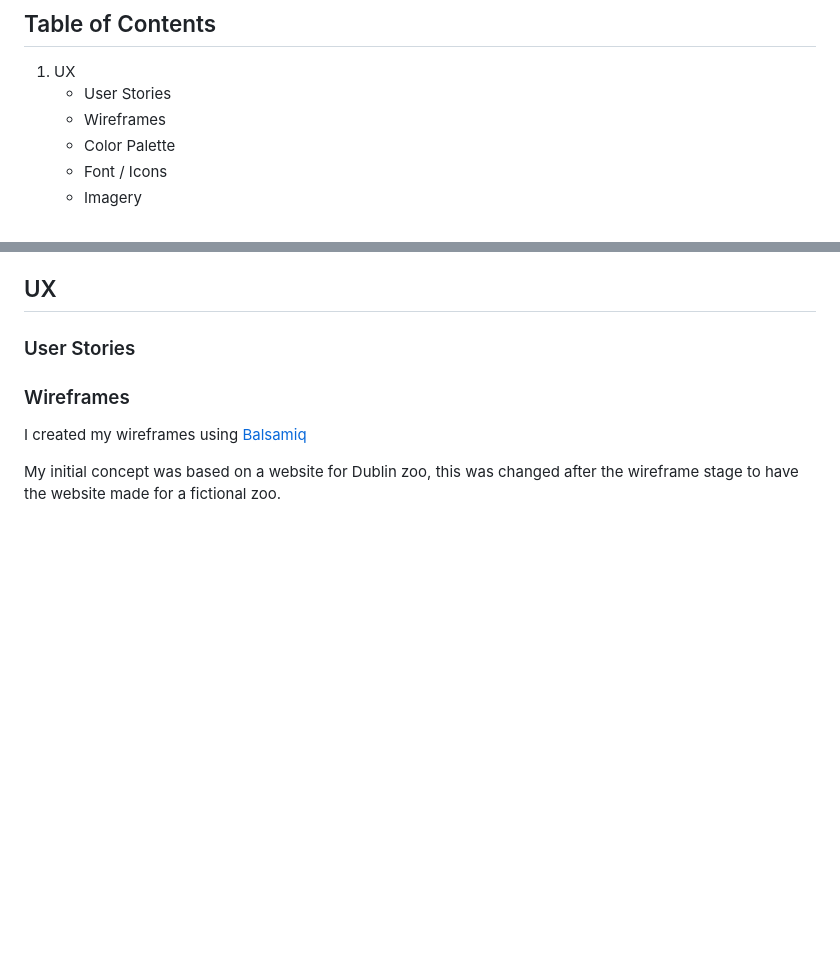
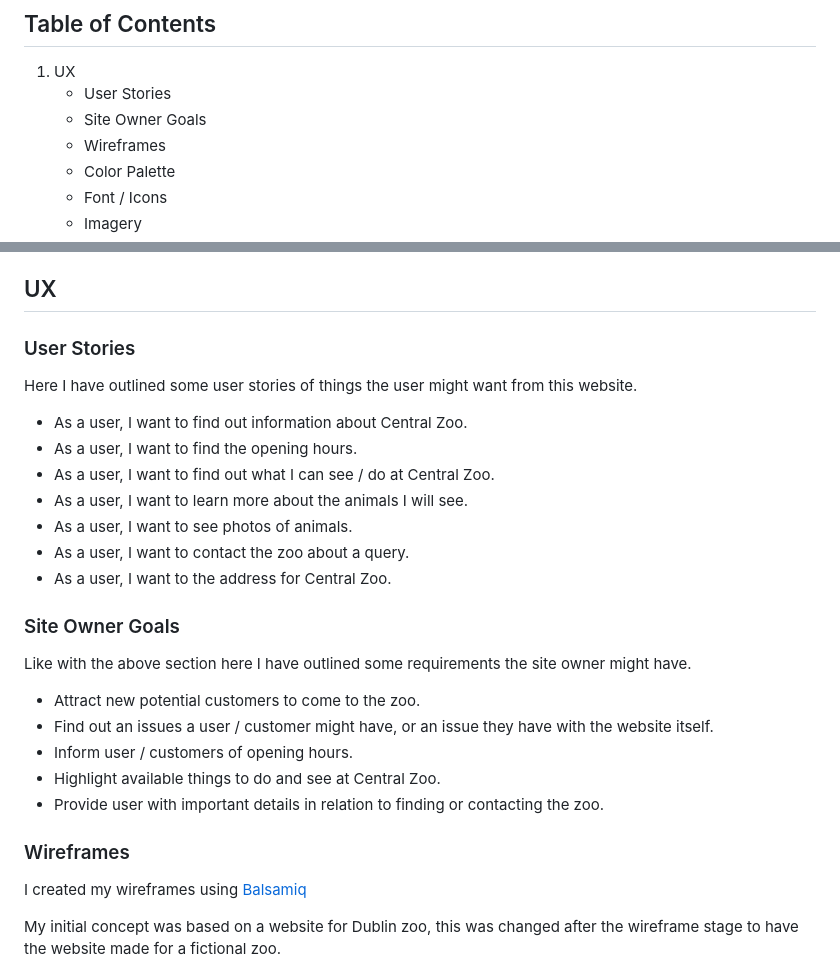
Before and after one commit to kevinoh45TuD/pp1_zoo_website, a Markdown page: README.md, 2 parts joined by grey strips. Rendered like a GitHub page; blank space fills up the shorter version.

Commit message:
Docs: user/site owner stories

```diff
--- a/README.md
+++ b/README.md
@@ -11,6 +11,7 @@ and what things were used to create this website.
 
 1. UX
    - User Stories
+   - Site Owner Goals
    - Wireframes
    - Color Palette
    - Font / Icons
@@ -43,6 +44,26 @@ and what things were used to create this website.
 ## UX
 
 ### User Stories
+
+Here I have outlined some user stories of things the user might want from this website.
+
+- As a user, I want to find out information about Central Zoo.
+- As a user, I want to find the opening hours.
+- As a user, I want to find out what I can see / do at Central Zoo.
+- As a user, I want to learn more about the animals I will see.
+- As a user, I want to see photos of animals.
+- As a user, I want to contact the zoo about a query.
+- As a user, I want to the address for Central Zoo.
+
+### Site Owner Goals
+
+Like with the above section here I have outlined some requirements the site owner might have.
+
+- Attract new potential customers to come to the zoo.
+- Find out an issues a user / customer might have, or an issue they have with the website itself.
+- Inform user / customers of opening hours.
+- Highlight available things to do and see at Central Zoo.
+- Provide user with important details in relation to finding or contacting the zoo.
 
 ### Wireframes
 
```
